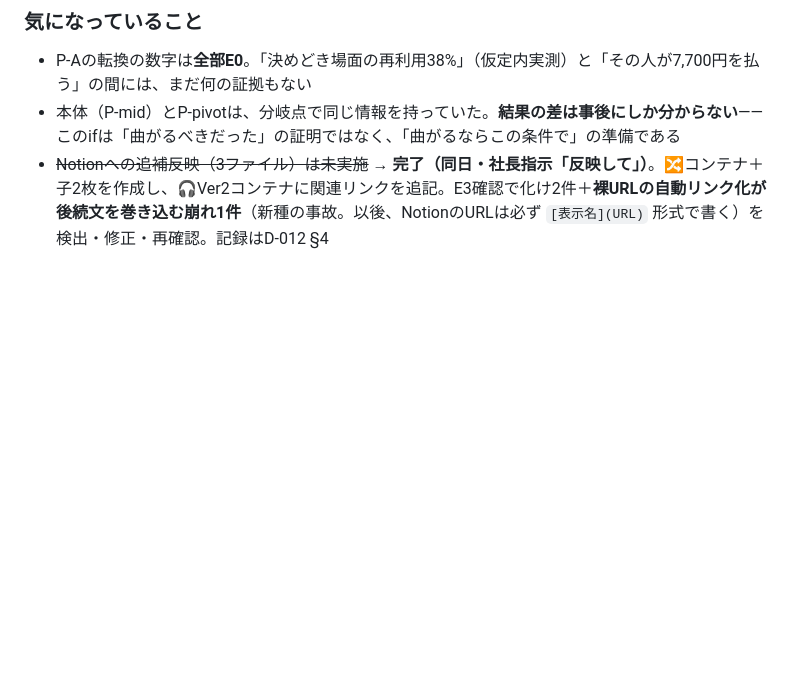
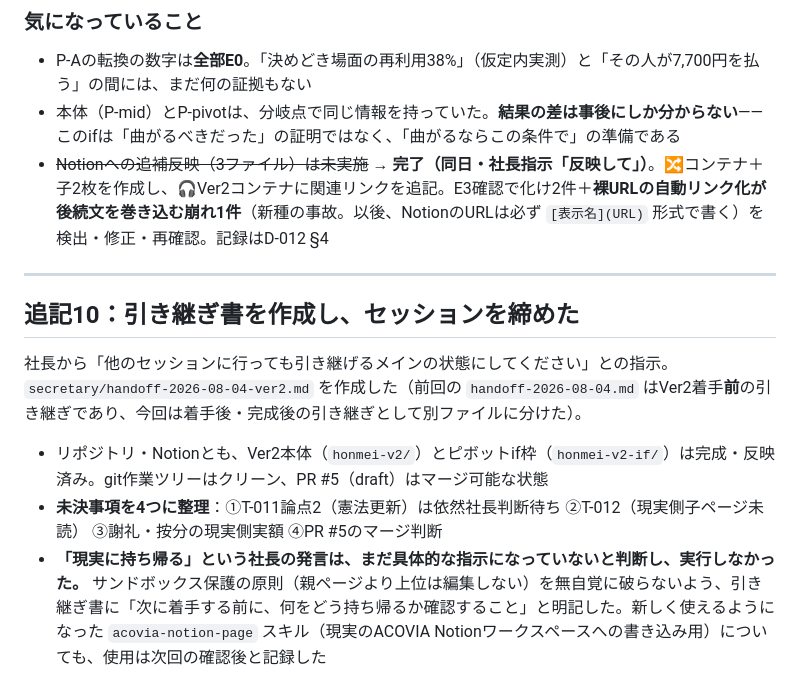
Before and after one commit to hyqooo/ACOVIA_AI_Esimulation, a Markdown page: secretary/diary/2026-08-04.md, the part around the change. Rendered like a GitHub page; blank space fills up the shorter version.

```diff
--- a/secretary/diary/2026-08-04.md
+++ b/secretary/diary/2026-08-04.md
@@ -354,3 +354,13 @@ Ver1のif枠と同じ流儀（本体不変・別ディレクトリ）で3本を
 - P-Aの転換の数字は**全部E0**。「決めどき場面の再利用38%」（仮定内実測）と「その人が7,700円を払う」の間には、まだ何の証拠もない
 - 本体（P-mid）とP-pivotは、分岐点で同じ情報を持っていた。**結果の差は事後にしか分からない**——このifは「曲がるべきだった」の証明ではなく、「曲がるならこの条件で」の準備である
 - ~~Notionへの追補反映（3ファイル）は未実施~~ → **完了（同日・社長指示「反映して」）**。🔀コンテナ＋子2枚を作成し、🎧Ver2コンテナに関連リンクを追記。E3確認で化け2件＋**裸URLの自動リンク化が後続文を巻き込む崩れ1件**（新種の事故。以後、NotionのURLは必ず `[表示名](URL)` 形式で書く）を検出・修正・再確認。記録はD-012 §4
+
+---
+
+## 追記10：引き継ぎ書を作成し、セッションを締めた
+
+社長から「他のセッションに行っても引き継げるメインの状態にしてください」との指示。`secretary/handoff-2026-08-04-ver2.md` を作成した（前回の `handoff-2026-08-04.md` はVer2着手**前**の引き継ぎであり、今回は着手後・完成後の引き継ぎとして別ファイルに分けた）。
+
+- リポジトリ・Notionとも、Ver2本体（`honmei-v2/`）とピボットif枠（`honmei-v2-if/`）は完成・反映済み。git作業ツリーはクリーン、PR #5（draft）はマージ可能な状態
+- **未決事項を4つに整理**：①T-011論点2（憲法更新）は依然社長判断待ち ②T-012（現実側子ページ未読） ③謝礼・按分の現実側実額 ④PR #5のマージ判断
+- **「現実に持ち帰る」という社長の発言は、まだ具体的な指示になっていないと判断し、実行しなかった。** サンドボックス保護の原則（親ページより上位は編集しない）を無自覚に破らないよう、引き継ぎ書に「次に着手する前に、何をどう持ち帰るか確認すること」と明記した。新しく使えるようになった `acovia-notion-page` スキル（現実のACOVIA Notionワークスペースへの書き込み用）についても、使用は次回の確認後と記録した
```
Also changed, not shown: secretary/handoff-2026-08-04-ver2.md (added, +140 -0 lines).
